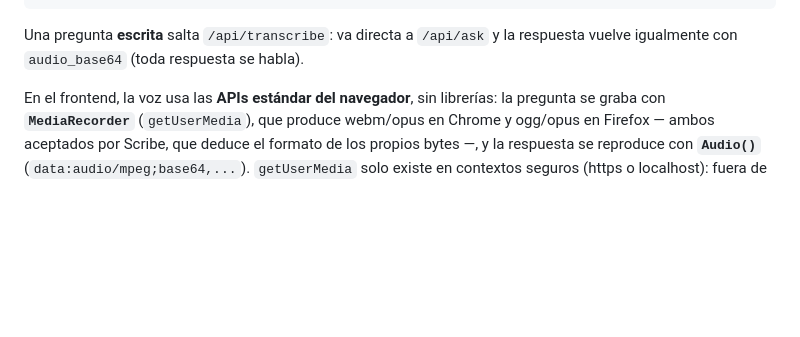
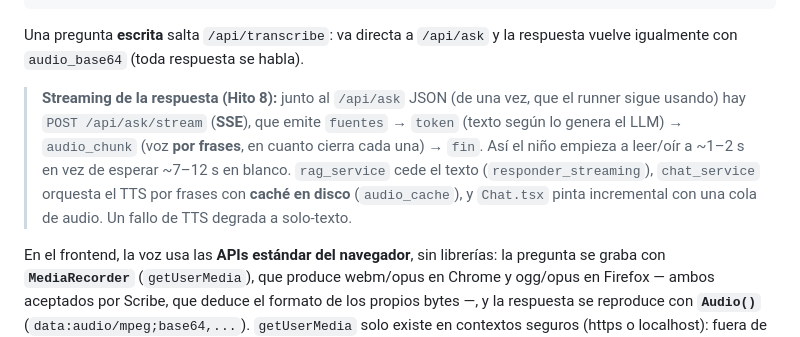
Before and after one commit to dlopezbernal/mundoaventura, a Markdown page: ARQUITECTURA.md, the part around the change. GitHub-like rendering; blank space fills up the shorter version.

```diff
--- a/ARQUITECTURA.md
+++ b/ARQUITECTURA.md
@@ -54,6 +54,14 @@ Niño (SPA React)   Backend (FastAPI)         Nube
 
 Una pregunta **escrita** salta `/api/transcribe`: va directa a `/api/ask` y la
 respuesta vuelve igualmente con `audio_base64` (toda respuesta se habla).
+
+> **Streaming de la respuesta (Hito 8):** junto al `/api/ask` JSON (de una vez, que
+> el runner sigue usando) hay `POST /api/ask/stream` (**SSE**), que emite `fuentes` →
+> `token` (texto según lo genera el LLM) → `audio_chunk` (voz **por frases**, en cuanto
+> cierra cada una) → `fin`. Así el niño empieza a leer/oír a ~1–2 s en vez de esperar
+> ~7–12 s en blanco. `rag_service` cede el texto (`responder_streaming`), `chat_service`
+> orquesta el TTS por frases con **caché en disco** (`audio_cache`), y `Chat.tsx` pinta
+> incremental con una cola de audio. Un fallo de TTS degrada a solo-texto.
 
 En el frontend, la voz usa las **APIs estándar del navegador**, sin librerías:
 la pregunta se graba con **`MediaRecorder`** (`getUserMedia`), que produce
```
Also changed, not shown: CLAUDE.md (+2 -2 lines), docs/decisiones/ADR-009-streaming.md (added, +80 -0 lines).
